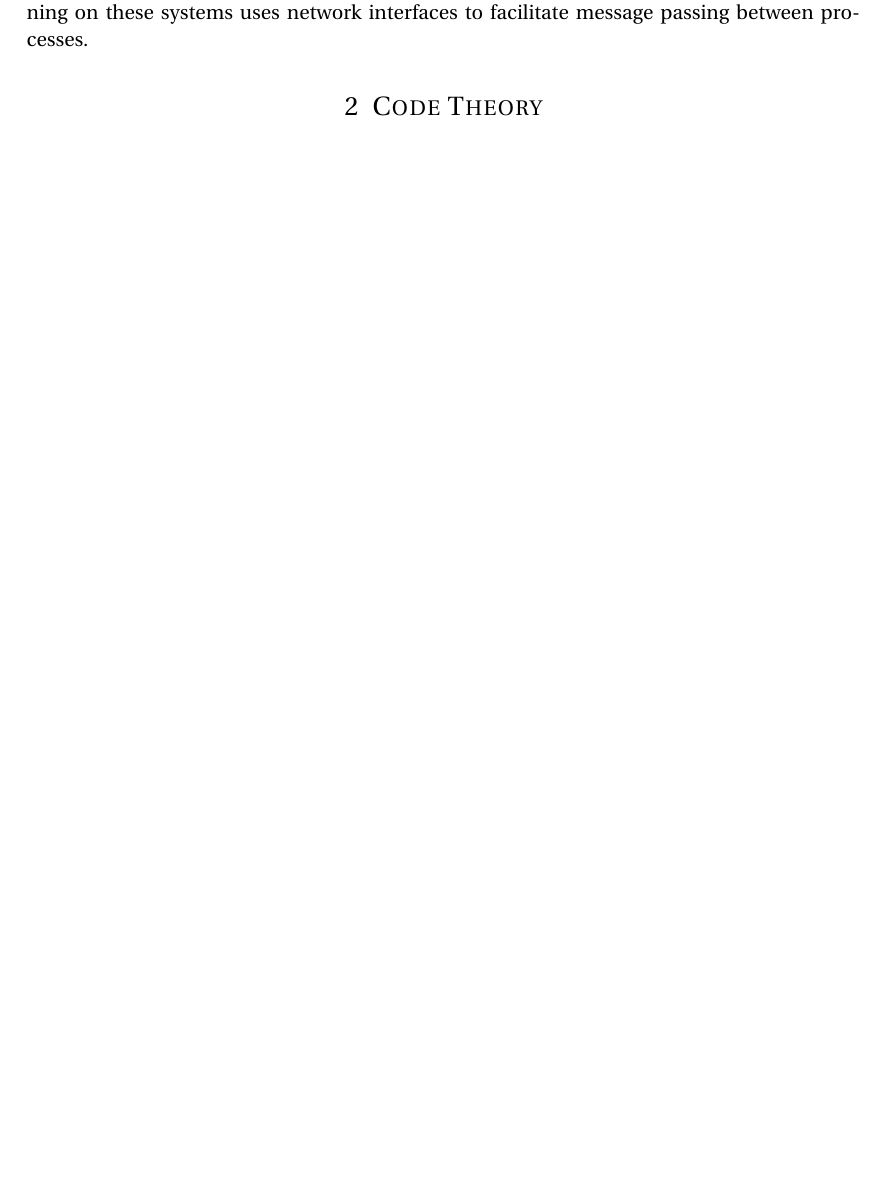
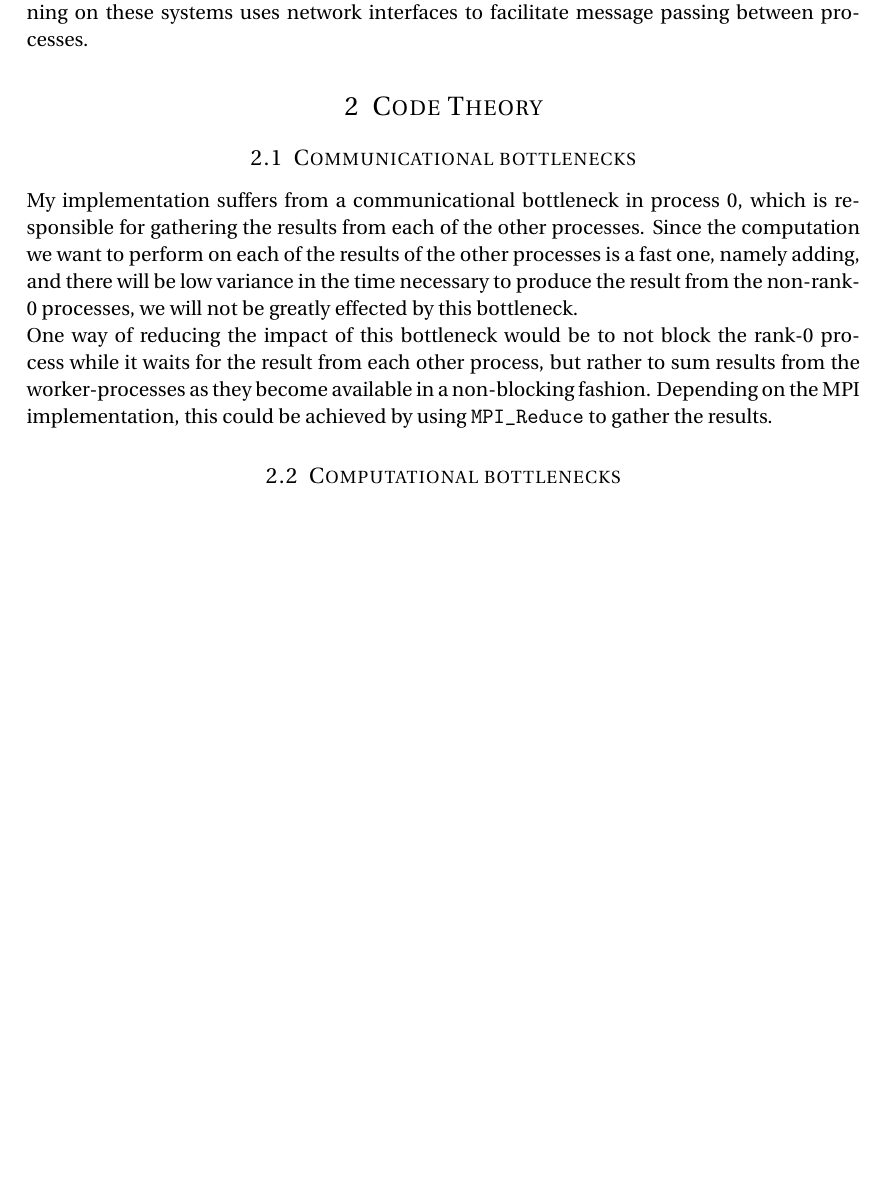
Before and after one commit to oyvindrobertsen/TDT4200, a LaTeX document (ps1/theory/oyvinrob_ps1.tex): part of page 2 of 2, cut so that both start at the same text, the shorter picture padded with empty space. Compiled offline with pdfLaTeX.

Commit message:
cleanup report, write some more

```diff
--- a/ps1/theory/oyvinrob_ps1.tex
+++ b/ps1/theory/oyvinrob_ps1.tex
@@ -105,6 +105,19 @@ MPI processes running on these systems uses network interfaces to facilitate mes
 
 \section{Code Theory}
 
+\subsection{Communicational bottlenecks}
+
+My implementation suffers from a communicational bottleneck in process 0, which is responsible for gathering the results from each of the other processes.
+Since the computation we want to perform on each of the results of the other processes is a fast one, namely adding, and there will be low variance in the time necessary to produce the result from the non-rank-0 processes, we will not be greatly effected by this bottleneck.
+
+One way of reducing the impact of this bottleneck would be to not block the rank-0 process while it waits for the result from each other process, but rather to sum results from the worker-processes as they become available in a non-blocking fashion.
+Depending on the MPI implementation, this could be achieved by using \texttt{MPI\_Reduce} to gather the results.
+
+
+\subsection{Computational bottlenecks}
+
+
+
 
 
 %----------------------------------------------------------------------------------------
```
Also changed, not shown: ps1/theory/oyvinrob_ps1.pdf (deleted), ps1/theory/oyvinrob_ps1.ps (deleted), 4 other files.
